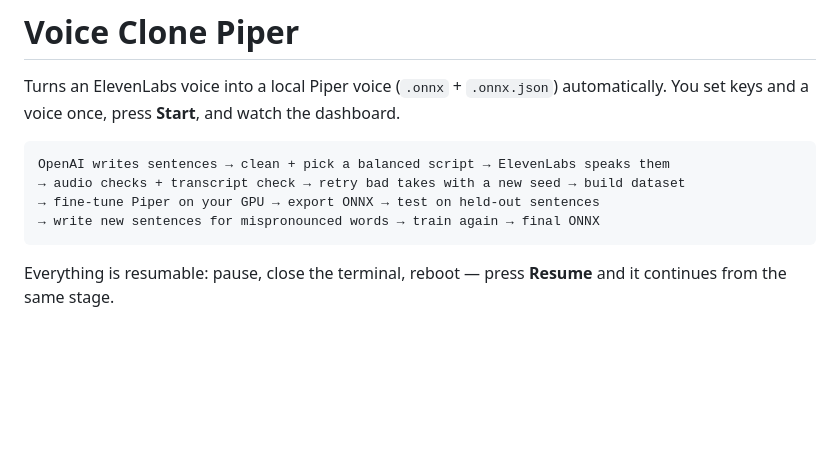
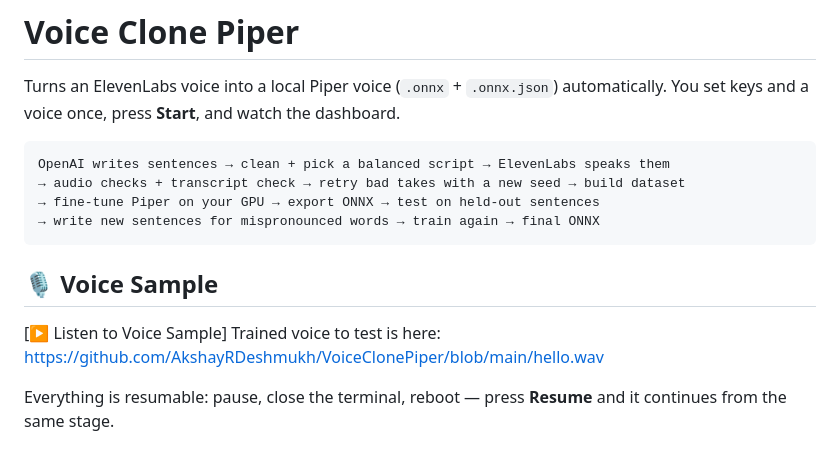
Before and after one commit to AkshayRDeshmukh/VoiceClonePiper, a Markdown page: README.md, the part around the change. Rendered like a GitHub page; blank space fills up the shorter version.

````diff
--- a/README.md
+++ b/README.md
@@ -9,6 +9,11 @@ OpenAI writes sentences → clean + pick a balanced script → ElevenLabs speaks
 → fine-tune Piper on your GPU → export ONNX → test on held-out sentences
 → write new sentences for mispronounced words → train again → final ONNX
 ```
+## 🎙️ Voice Sample
+
+[▶️ Listen to Voice Sample]
+Trained voice to test is here: https://github.com/AkshayRDeshmukh/VoiceClonePiper/blob/main/hello.wav
+
 
 Everything is resumable: pause, close the terminal, reboot — press **Resume** and it continues from the same stage.
 
````
